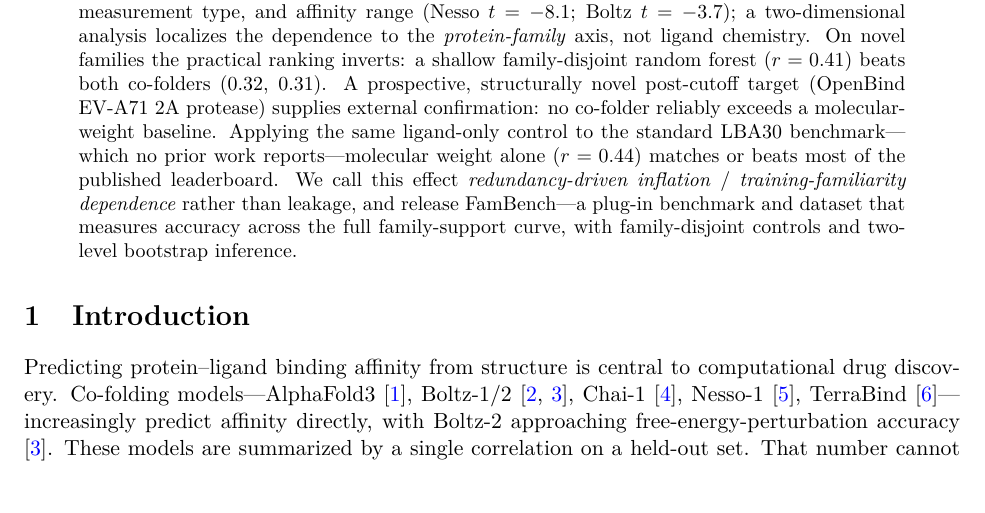
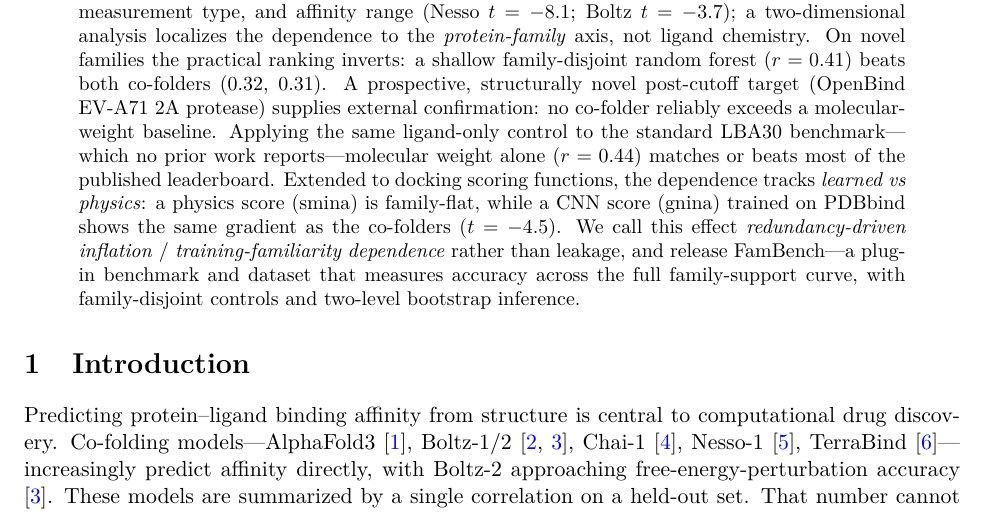
Before and after one commit to DeepBio-Scientific/MIRAGE, a LaTeX paper (paper/fambench.tex): part of page 1 of 12, cut so that both start at the same text, the shorter picture padded with empty space. Compiled offline with pdfLaTeX.

Commit message:
Weave docking findings into abstract and README roster
Abstract now states the learned-vs-physics docking split (smina flat, gnina CNN
t=-4.5). README Models-evaluated table adds docking scoring functions and pose
prediction classes.

```diff
--- a/paper/fambench.tex
+++ b/paper/fambench.tex
@@ -40,8 +40,11 @@ forest ($r=0.41$) beats both co-folders ($0.32$, $0.31$). A prospective, structu
 post-cutoff target (OpenBind EV-A71 2A protease) supplies external confirmation: no co-folder
 reliably exceeds a molecular-weight baseline. Applying the same ligand-only control to the standard
 LBA30 benchmark---which no prior work reports---molecular weight alone ($r=0.44$) matches or beats
-most of the published leaderboard. We call this effect \emph{redundancy-driven
-inflation} / \emph{training-familiarity dependence} rather than leakage, and release FamBench---a
+most of the published leaderboard. Extended to docking scoring functions, the dependence tracks
+\emph{learned vs physics}: a physics score (smina) is family-flat, while a CNN score (gnina) trained
+on PDBbind shows the same gradient as the co-folders ($t=-4.5$). We call this effect
+\emph{redundancy-driven inflation} / \emph{training-familiarity dependence} rather than leakage, and
+release FamBench---a
 plug-in benchmark and dataset that measures accuracy across the full family-support curve, with
 family-disjoint controls and two-level bootstrap inference.
 \end{abstract}
```
Also changed, not shown: README.md, paper/fambench.pdf.
